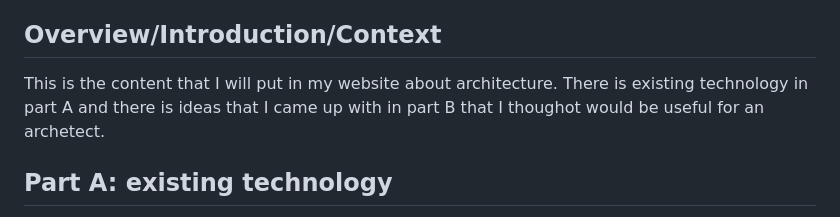
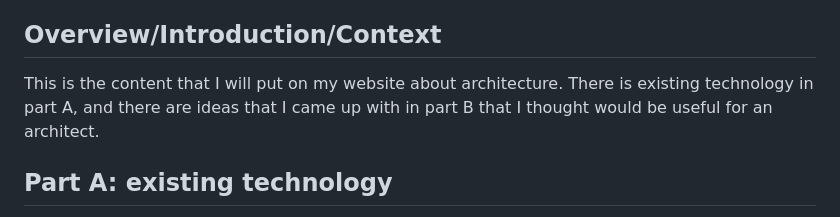
Before and after one commit to milesp8428/sep10-freedom-project, a Markdown page: prep/content.md, the part around the change. Rendered like a GitHub page.

```diff
--- a/prep/content.md
+++ b/prep/content.md
@@ -2,7 +2,7 @@
 Topic: **Architecture**
 
 ## Overview/Introduction/Context
-This is the content that I will put in my website about architecture. There is existing technology in part A and there is ideas that I came up with in part B that I thoughot would be useful for an archetect.
+This is the content that I will put on my website about architecture. There is existing technology in part A, and there are ideas that I came up with in part B that I thought would be useful for an architect.
 
 ## Part A: existing technology
 * Morpholio Trace - Sketch CAD</br>
```
